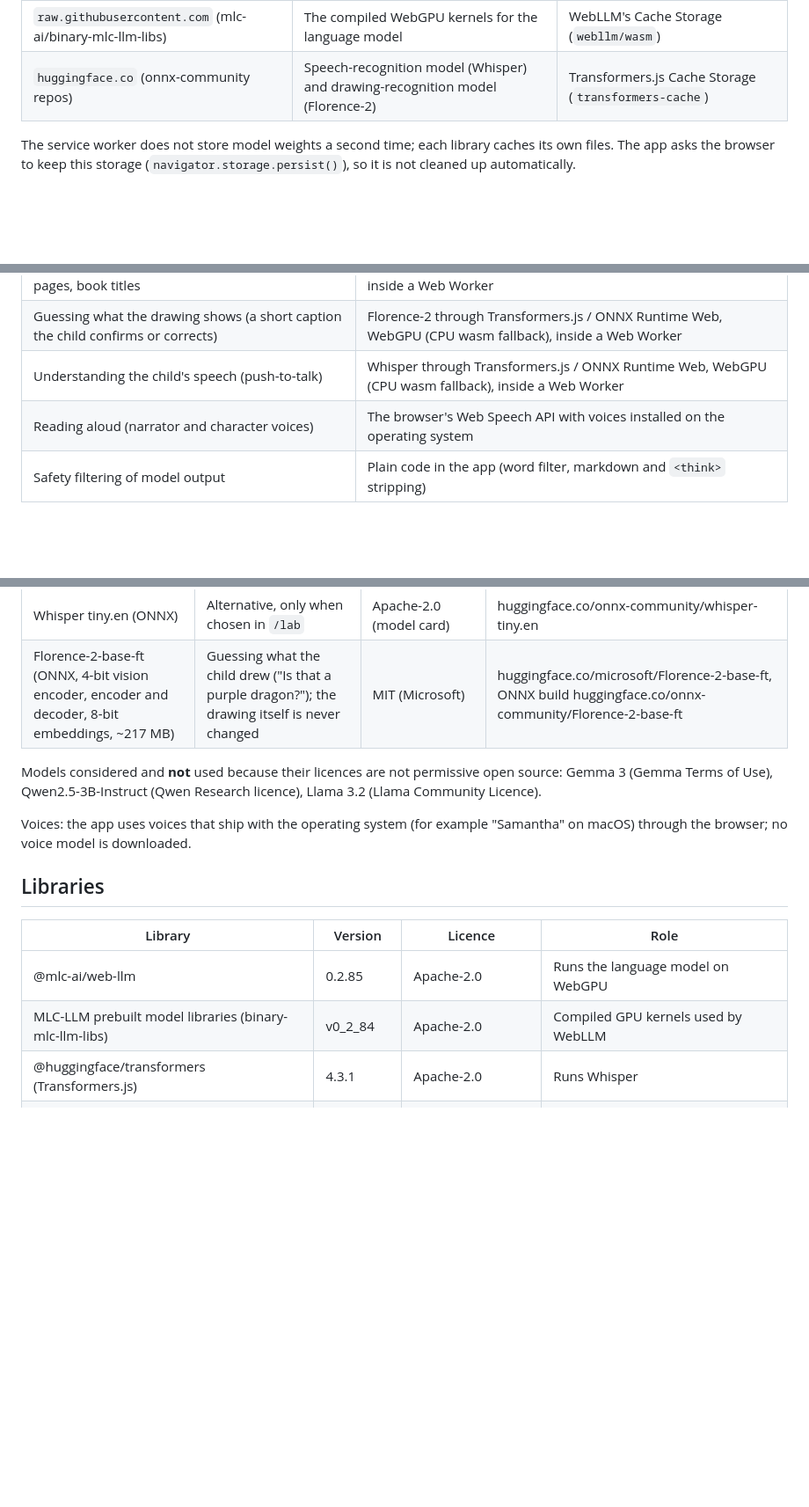
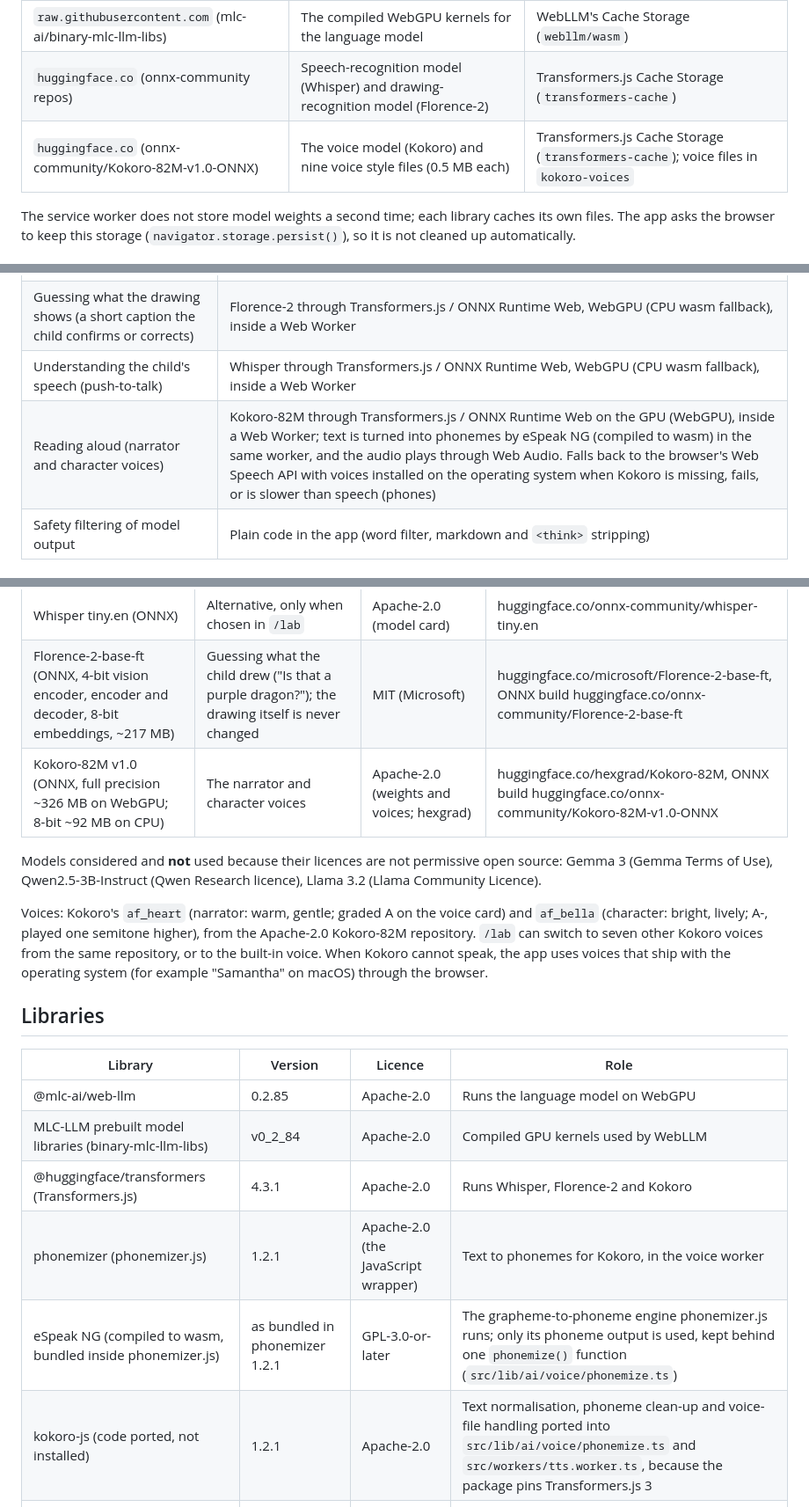
Before and after one commit to msforbes09/guhit, a Markdown page: docs/disclosures.md, 3 parts joined by grey strips. Shown at 88% size. Drawn GitHub-style; blank space fills up the shorter version.

Commit message:
docs: disclose the Kokoro voice, eSpeak NG and phonemizer.js

```diff
--- a/docs/disclosures.md
+++ b/docs/disclosures.md
@@ -16,6 +16,7 @@ the network switched off.
 | `huggingface.co` (mlc-ai repos) | Language model weights, tokenizer, config | WebLLM's Cache Storage (`webllm/model`, `webllm/config`) |
 | `raw.githubusercontent.com` (mlc-ai/binary-mlc-llm-libs) | The compiled WebGPU kernels for the language model | WebLLM's Cache Storage (`webllm/wasm`) |
 | `huggingface.co` (onnx-community repos) | Speech-recognition model (Whisper) and drawing-recognition model (Florence-2) | Transformers.js Cache Storage (`transformers-cache`) |
+| `huggingface.co` (onnx-community/Kokoro-82M-v1.0-ONNX) | The voice model (Kokoro) and nine voice style files (0.5 MB each) | Transformers.js Cache Storage (`transformers-cache`); voice files in `kokoro-voices` |
 
 The service worker does not store model weights a second time; each library
 caches its own files. The app asks the browser to keep this storage
@@ -28,7 +29,7 @@ caches its own files. The app asks the browser to keep this storage
 | The character's replies, interview questions, story pages, book titles | Language model through WebLLM on the device's GPU (WebGPU), inside a Web Worker |
 | Guessing what the drawing shows (a short caption the child confirms or corrects) | Florence-2 through Transformers.js / ONNX Runtime Web, WebGPU (CPU wasm fallback), inside a Web Worker |
 | Understanding the child's speech (push-to-talk) | Whisper through Transformers.js / ONNX Runtime Web, WebGPU (CPU wasm fallback), inside a Web Worker |
-| Reading aloud (narrator and character voices) | The browser's Web Speech API with voices installed on the operating system |
+| Reading aloud (narrator and character voices) | Kokoro-82M through Transformers.js / ONNX Runtime Web on the GPU (WebGPU), inside a Web Worker; text is turned into phonemes by eSpeak NG (compiled to wasm) in the same worker, and the audio plays through Web Audio. Falls back to the browser's Web Speech API with voices installed on the operating system when Kokoro is missing, fails, or is slower than speech (phones) |
 | Safety filtering of model output | Plain code in the app (word filter, markdown and `<think>` stripping) |
 
 ## Models
@@ -41,13 +42,18 @@ caches its own files. The app asks the browser to keep this storage
 | Whisper base.en (ONNX, ~207 MB on WebGPU / ~77 MB on CPU) | Speech to text, English | Apache-2.0 (model card); OpenAI Whisper code is MIT | huggingface.co/openai/whisper-base.en, ONNX build huggingface.co/onnx-community/whisper-base.en |
 | Whisper tiny.en (ONNX) | Alternative, only when chosen in `/lab` | Apache-2.0 (model card) | huggingface.co/onnx-community/whisper-tiny.en |
 | Florence-2-base-ft (ONNX, 4-bit vision encoder, encoder and decoder, 8-bit embeddings, ~217 MB) | Guessing what the child drew ("Is that a purple dragon?"); the drawing itself is never changed | MIT (Microsoft) | huggingface.co/microsoft/Florence-2-base-ft, ONNX build huggingface.co/onnx-community/Florence-2-base-ft |
+| Kokoro-82M v1.0 (ONNX, full precision ~326 MB on WebGPU; 8-bit ~92 MB on CPU) | The narrator and character voices | Apache-2.0 (weights and voices; hexgrad) | huggingface.co/hexgrad/Kokoro-82M, ONNX build huggingface.co/onnx-community/Kokoro-82M-v1.0-ONNX |
 
 Models considered and **not** used because their licences are not permissive
 open source: Gemma 3 (Gemma Terms of Use), Qwen2.5-3B-Instruct (Qwen Research
 licence), Llama 3.2 (Llama Community Licence).
 
-Voices: the app uses voices that ship with the operating system (for example
-"Samantha" on macOS) through the browser; no voice model is downloaded.
+Voices: Kokoro's `af_heart` (narrator: warm, gentle; graded A on the voice
+card) and `af_bella` (character: bright, lively; A-, played one semitone
+higher), from the Apache-2.0 Kokoro-82M repository. `/lab` can switch to seven
+other Kokoro voices from the same repository, or to the built-in voice. When
+Kokoro cannot speak, the app uses voices that ship with the operating system
+(for example "Samantha" on macOS) through the browser.
 
 ## Libraries
 
@@ -55,7 +61,10 @@ Voices: the app uses voices that ship with the operating system (for example
 | --- | --- | --- | --- |
 | @mlc-ai/web-llm | 0.2.85 | Apache-2.0 | Runs the language model on WebGPU |
 | MLC-LLM prebuilt model libraries (binary-mlc-llm-libs) | v0_2_84 | Apache-2.0 | Compiled GPU kernels used by WebLLM |
-| @huggingface/transformers (Transformers.js) | 4.3.1 | Apache-2.0 | Runs Whisper |
+| @huggingface/transformers (Transformers.js) | 4.3.1 | Apache-2.0 | Runs Whisper, Florence-2 and Kokoro |
+| phonemizer (phonemizer.js) | 1.2.1 | Apache-2.0 (the JavaScript wrapper) | Text to phonemes for Kokoro, in the voice worker |
+| eSpeak NG (compiled to wasm, bundled inside phonemizer.js) | as bundled in phonemizer 1.2.1 | GPL-3.0-or-later | The grapheme-to-phoneme engine phonemizer.js runs; only its phoneme output is used, kept behind one `phonemize()` function (`src/lib/ai/voice/phonemize.ts`) |
+| kokoro-js (code ported, not installed) | 1.2.1 | Apache-2.0 | Text normalisation, phoneme clean-up and voice-file handling ported into `src/lib/ai/voice/phonemize.ts` and `src/workers/tts.worker.ts`, because the package pins Transformers.js 3 |
 | onnxruntime-web | 1.31.0-dev | MIT | Inference runtime under Transformers.js |
 | @huggingface/tokenizers, @huggingface/jinja | 0.2.0, 0.5.10 | Apache-2.0, MIT | Tokenizer and chat templates for Transformers.js |
 | Next.js | 16.4.0 | MIT | App framework |
```
